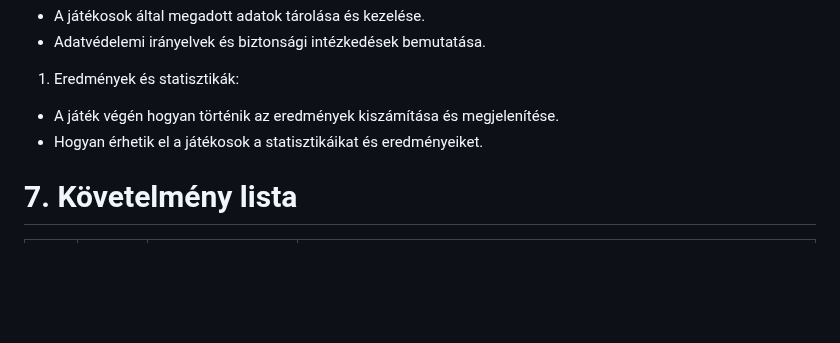
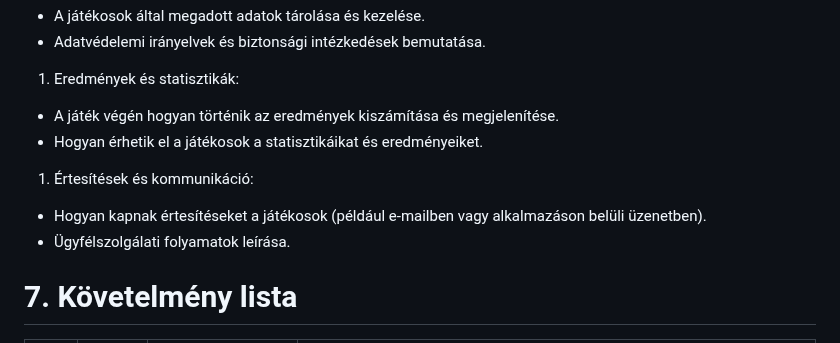
Before and after one commit to EKKE-AFP-I/Csapat01, a Markdown page: docs/kovetelmeny_specifikacio.md, the part around the change. Rendered like a GitHub page; blank space fills up the shorter version.

Commit message:
Adding point in kovetelmeny_specifikacio.md

```diff
--- a/docs/kovetelmeny_specifikacio.md
+++ b/docs/kovetelmeny_specifikacio.md
@@ -52,6 +52,10 @@ A rendszer tartalmaz egy adminisztrátori felületet, amely lehetővé teszi, ho
 - A játék végén hogyan történik az eredmények kiszámítása és megjelenítése.
 - Hogyan érhetik el a játékosok a statisztikáikat és eredményeiket.
 
+1. Értesítések és kommunikáció:
+- Hogyan kapnak értesítéseket a játékosok (például e-mailben vagy alkalmazáson belüli üzenetben).
+- Ügyfélszolgálati folyamatok leírása.
+
 # 7. Követelmény lista
 ID|Verzió|Név|Kifejtés
 --|------|---|--------
```
